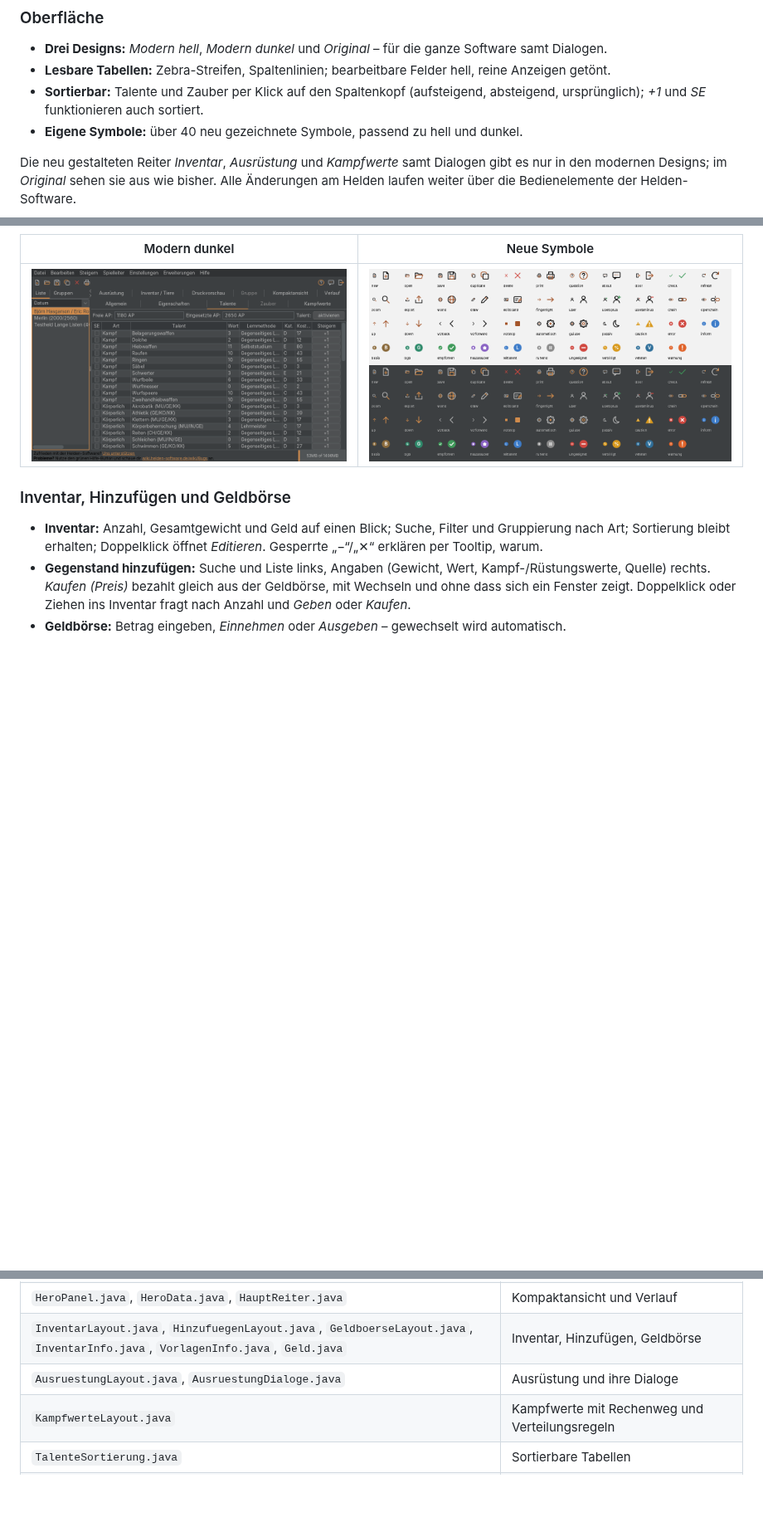
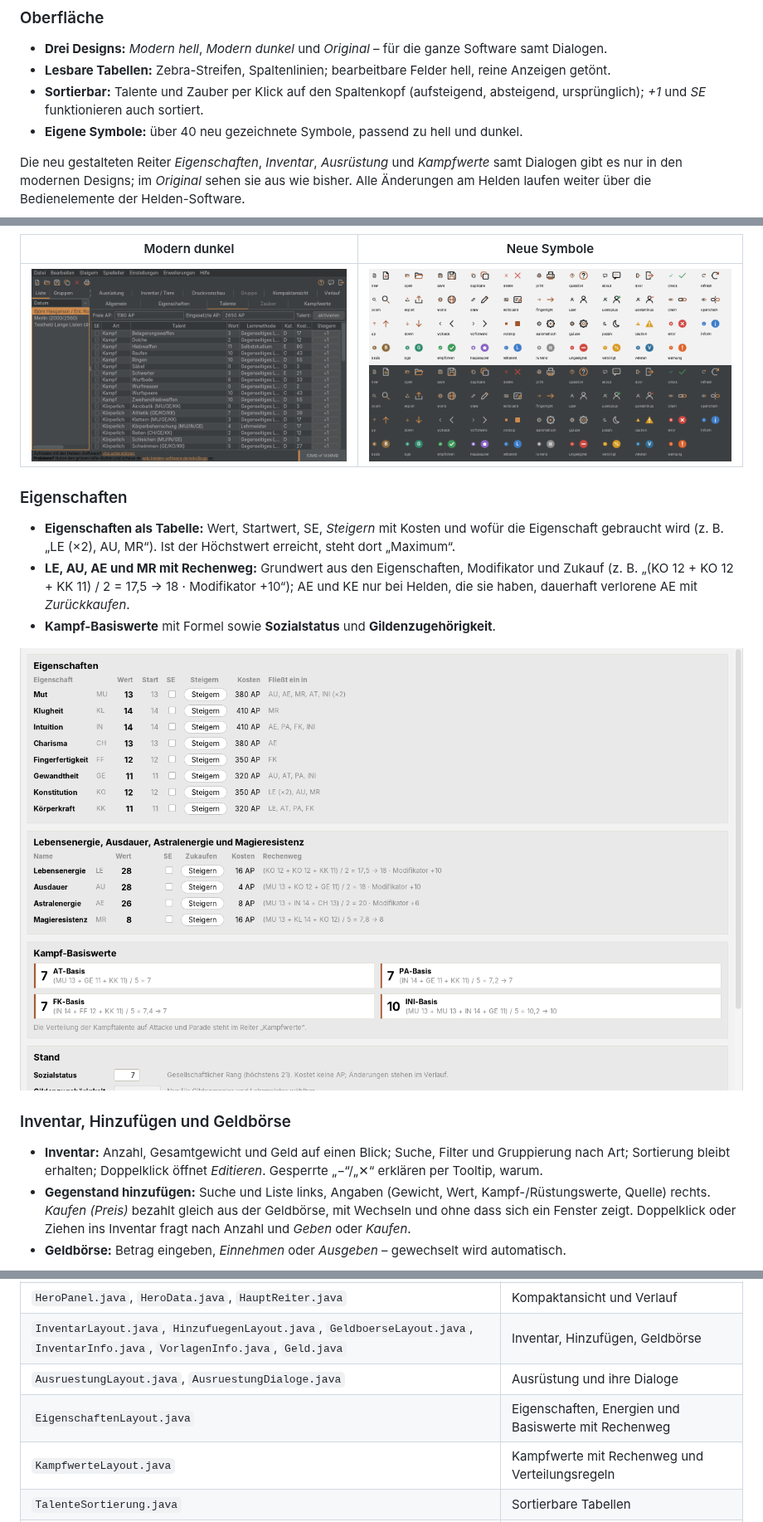
Before and after one commit to NelsonMai/Helden-Software-Modern-UI-Plugin, a Markdown page: README.md, 3 parts joined by grey strips. Shown at 83% size. GitHub-like rendering; pictures changed too: docs/bilder/eigenschaften.png (added); blank space fills up the shorter version.

```diff
--- a/README.md
+++ b/README.md
@@ -28,13 +28,24 @@ zurückschalten.
   *+1* und *SE* funktionieren auch sortiert.
 - **Eigene Symbole:** über 40 neu gezeichnete Symbole, passend zu hell und dunkel.
 
-Die neu gestalteten Reiter *Inventar*, *Ausrüstung* und *Kampfwerte* samt Dialogen gibt es nur in den modernen Designs; im
+Die neu gestalteten Reiter *Eigenschaften*, *Inventar*, *Ausrüstung* und *Kampfwerte* samt Dialogen gibt es nur in den modernen Designs; im
 *Original* sehen sie aus wie bisher.
 Alle Änderungen am Helden laufen weiter über die Bedienelemente der Helden-Software.
 
 | Modern dunkel | Neue Symbole |
 |---|---|
 | ![Talentliste im dunklen Design](docs/bilder/modern-dunkel.png) | ![Übersicht der neuen Symbole](docs/bilder/symbole.png) |
+
+### Eigenschaften
+
+- **Eigenschaften als Tabelle:** Wert, Startwert, SE, *Steigern* mit Kosten und wofür die Eigenschaft gebraucht
+  wird (z. B. „LE (×2), AU, MR“). Ist der Höchstwert erreicht, steht dort „Maximum“.
+- **LE, AU, AE und MR mit Rechenweg:** Grundwert aus den Eigenschaften, Modifikator und Zukauf
+  (z. B. „(KO 12 + KO 12 + KK 11) / 2 = 17,5 → 18 · Modifikator +10“); AE und KE nur bei Helden, die sie haben,
+  dauerhaft verlorene AE mit *Zurückkaufen*.
+- **Kampf-Basiswerte** mit Formel sowie **Sozialstatus** und **Gildenzugehörigkeit**.
+
+![Reiter „Eigenschaften“ im modernen Design](docs/bilder/eigenschaften.png)
 
 ### Inventar, Hinzufügen und Geldbörse
 
@@ -188,6 +199,7 @@ Kompilieren. GitHub Actions baut jeden Push und hängt das JAR an veröffentlich
 | `HeroPanel.java`, `HeroData.java`, `HauptReiter.java` | Kompaktansicht und Verlauf |
 | `InventarLayout.java`, `HinzufuegenLayout.java`, `GeldboerseLayout.java`, `InventarInfo.java`, `VorlagenInfo.java`, `Geld.java` | Inventar, Hinzufügen, Geldbörse |
 | `AusruestungLayout.java`, `AusruestungDialoge.java` | Ausrüstung und ihre Dialoge |
+| `EigenschaftenLayout.java` | Eigenschaften, Energien und Basiswerte mit Rechenweg |
 | `KampfwerteLayout.java` | Kampfwerte mit Rechenweg und Verteilungsregeln |
 | `TalenteSortierung.java` | Sortierbare Tabellen |
 | `ErschaffungsLayout.java`, `DebugBaum.java` | Erschaffungsdialog, Debug-Ausgabe |
```
Also changed, not shown: 7 other files.
